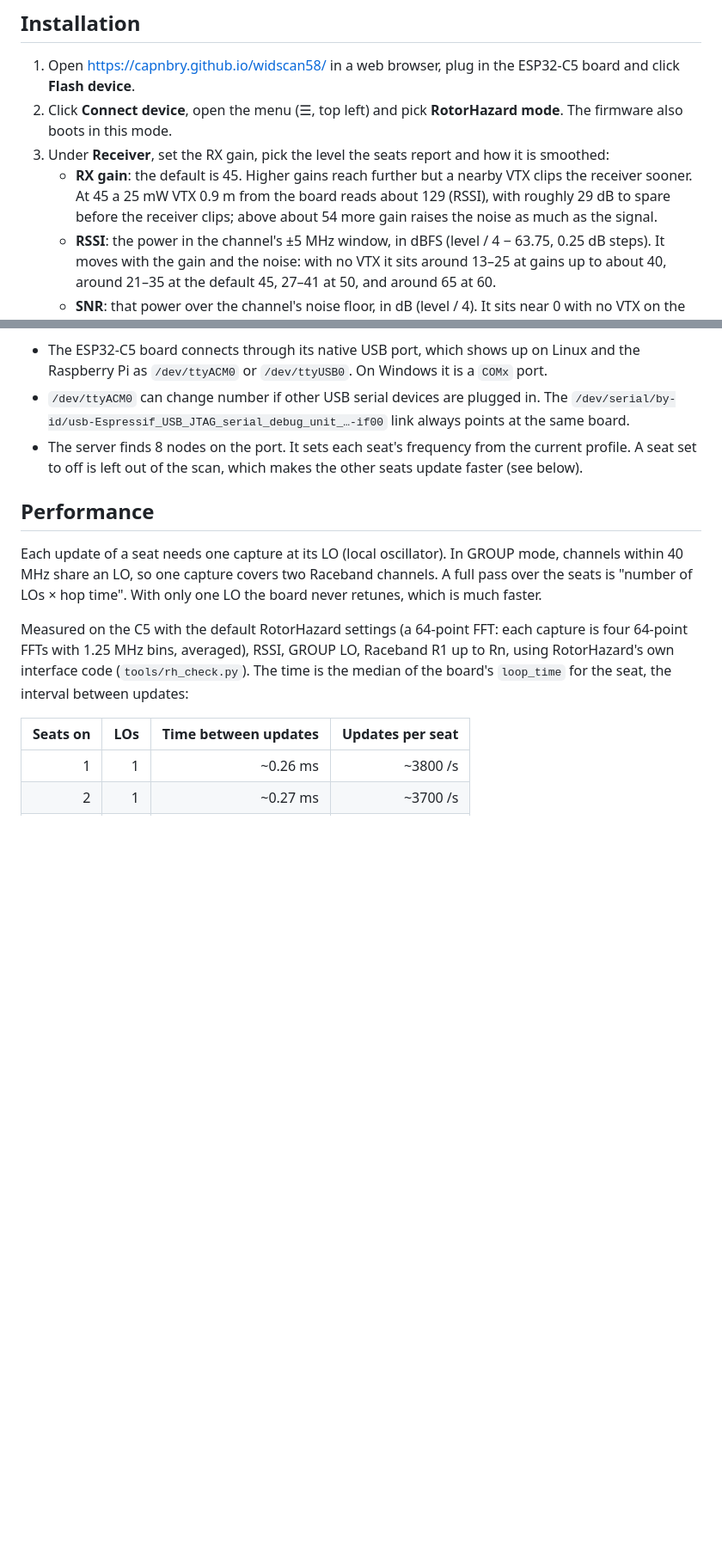
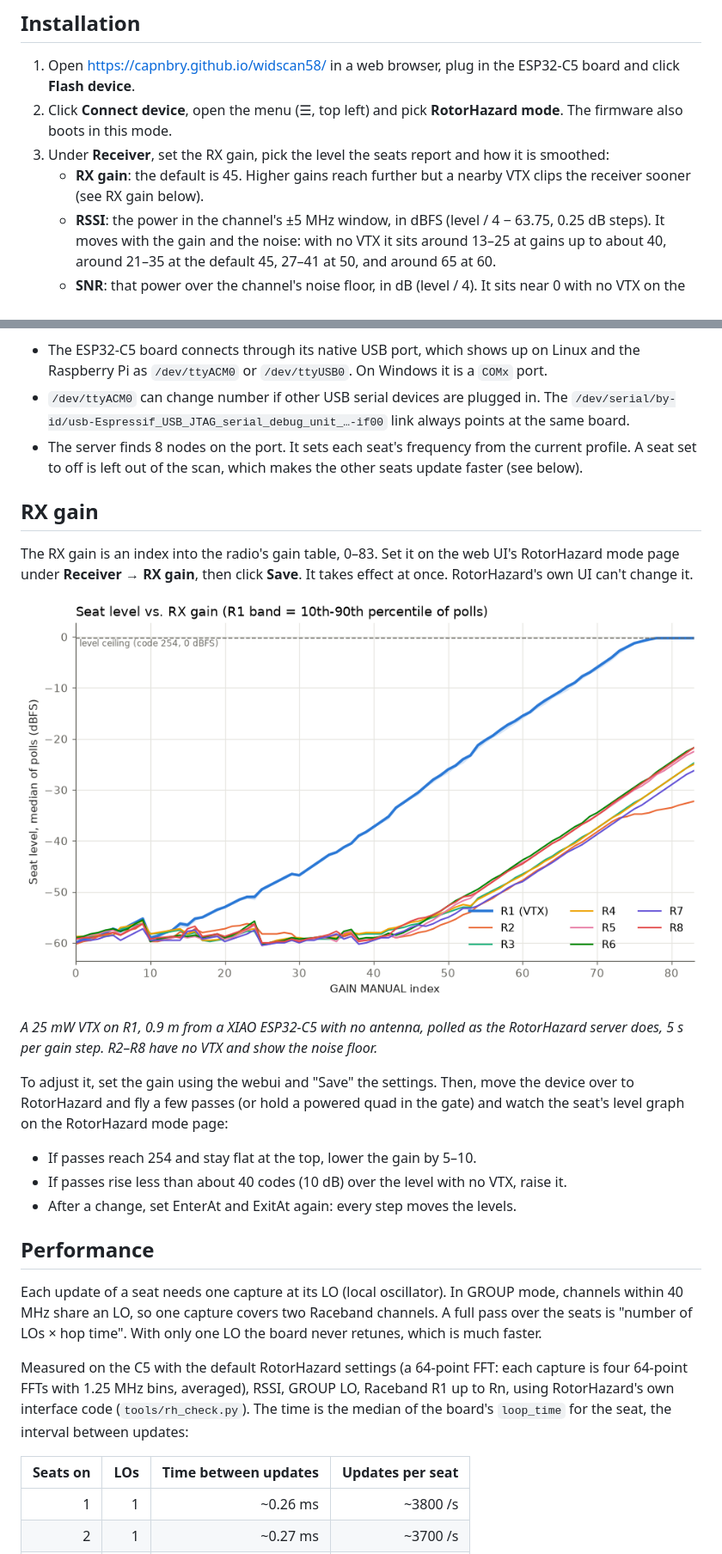
Before and after one commit to CapnBry/widscan58, a Markdown page: docs/RotorHazard.md, 2 parts joined by grey strips. Shown at 86% size. Drawn GitHub-style; pictures changed too: images/rh-gain-sweep.png (added); blank space fills up the shorter version.

Commit message:
Add RX gain information and test sweep

```diff
--- a/docs/RotorHazard.md
+++ b/docs/RotorHazard.md
@@ -14,9 +14,7 @@ port in its config.
 3. Under **Receiver**, set the RX gain, pick the level the seats report and
    how it is smoothed:
    - **RX gain**: the default is 45. Higher gains reach further but a nearby
-     VTX clips the receiver sooner. At 45 a 25 mW VTX 0.9 m from the board
-     reads about 129 (RSSI), with roughly 29 dB to spare before the receiver
-     clips; above about 54 more gain raises the noise as much as the signal.
+     VTX clips the receiver sooner (see RX gain below).
    - **RSSI**: the power in the channel's ±5 MHz window, in dBFS
      (level / 4 − 63.75, 0.25 dB steps). It moves with the gain and the
      noise: with no VTX it sits around 13–25 at gains up to about 40,
@@ -55,6 +53,27 @@ RotorHazard's web UI.
 - The server finds 8 nodes on the port. It sets each seat's frequency from the
   current profile. A seat set to off is left out of the scan, which makes the
   other seats update faster (see below).
+
+## RX gain
+
+The RX gain is an index into the radio's gain table, 0–83. Set it on the web
+UI's RotorHazard mode page under **Receiver** → **RX gain**, then click
+**Save**. It takes effect at once. RotorHazard's own UI can't change it.
+
+![Seat levels against RX gain: a 25 mW VTX on R1, 0.9 m from a XIAO ESP32-C5 with no antenna; the other seats show the noise floor](../images/rh-gain-sweep.png)
+
+*A 25 mW VTX on R1, 0.9 m from a XIAO ESP32-C5 with no antenna, polled as
+the RotorHazard server does, 5 s per gain step. R2–R8 have no VTX and show
+the noise floor.*
+
+To adjust it, set the gain using the webui and "Save" the settings. Then,
+move the device over to RotorHazard and fly a few passes (or hold a powered
+quad in the gate) and watch the seat's level graph on the RotorHazard mode page:
+
+- If passes reach 254 and stay flat at the top, lower the gain by 5–10.
+- If passes rise less than about 40 codes (10 dB) over the level with no VTX,
+  raise it.
+- After a change, set EnterAt and ExitAt again: every step moves the levels.
 
 ## Performance
 
```
Also changed, not shown: CLAUDE.md (+2 -2 lines), PLAN.md (+7 -4 lines), 1 other file.
